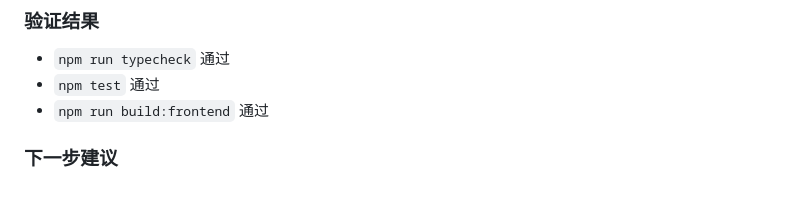
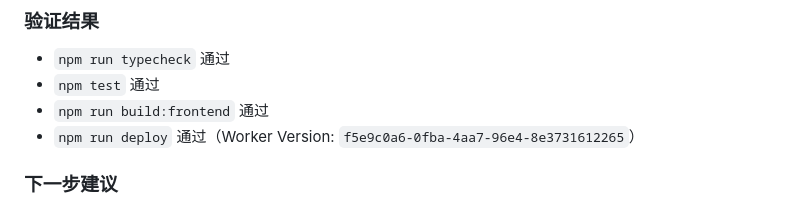
Before and after one commit to sanuei/api402, a Markdown page: doc/DEVLOG.md, the part around the change. Rendered like a GitHub page.

Commit message:
docs: record deployment result in devlog

```diff
--- a/doc/DEVLOG.md
+++ b/doc/DEVLOG.md
@@ -26,6 +26,7 @@
 - `npm run typecheck` 通过
 - `npm test` 通过
 - `npm run build:frontend` 通过
+- `npm run deploy` 通过（Worker Version: `f5e9c0a6-0fba-4aa7-96e4-8e3731612265`）
 
 ### 下一步建议
 
```
